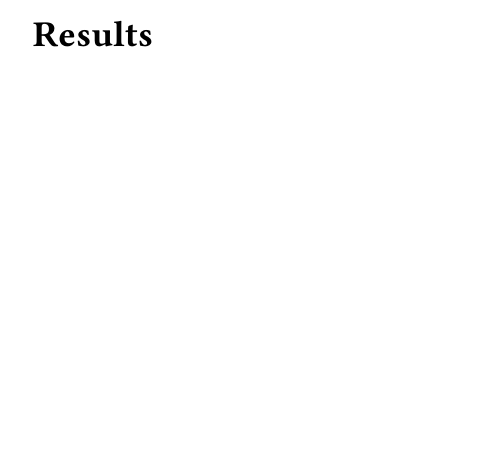
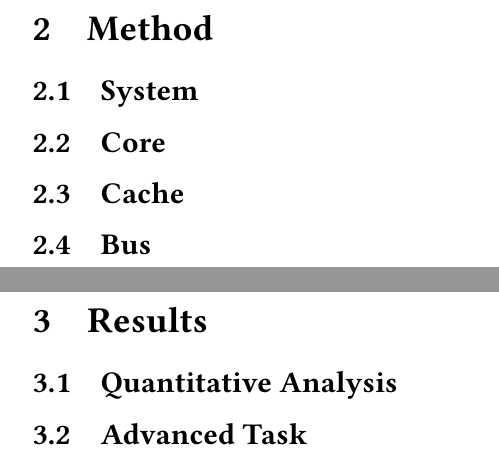
Before and after one commit to Lukasdoe/CacheCoherence, a LaTeX document (report/main.tex, which reads report/3_method.tex, report/4_results.tex): part of page 2 of 2 before the commit and two parts of pages 3 and 4 of 6 after it, the two joined at a grey line, cut at the place of the change, the shorter picture padded with empty space. Compiled offline with pdfLaTeX.

Commit message:
Update boilerplate from overleaf

```diff
--- /dev/null
+++ b/report/3_method.tex
@@ -0,0 +1,7 @@
+\subsection{System}
+
+\subsection{Core}
+
+\subsection{Cache}
+
+\subsection{Bus}
--- a/report/4_results.tex
+++ b/report/4_results.tex
@@ -0,0 +1,6 @@
+
+
+
+\subsection{Quantitative Analysis}
+
+\subsection{Advanced Task}
--- a/report/main.tex
+++ b/report/main.tex
@@ -50,7 +50,6 @@
 \date{}
 
 \bibliographystyle{plain}
-\setcounter{secnumdepth}{0}
 
 \begin{document}
 %\savegeometry{original}
@@ -63,3 +62,5 @@
 \section{Introduction}
 \input{1_introduction}
 
+\newpage
+\section{Method}
```
Also changed, not shown: report/main.tex (5 more changed lines).
